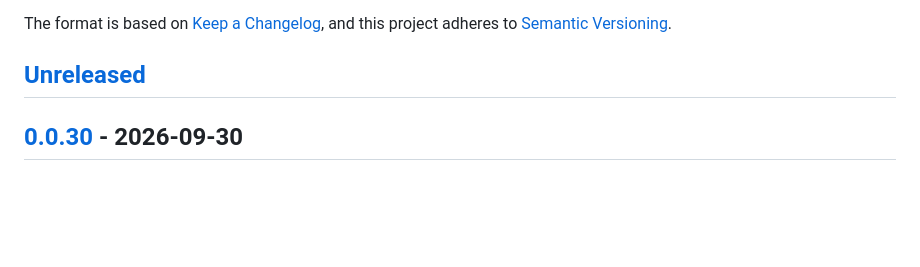
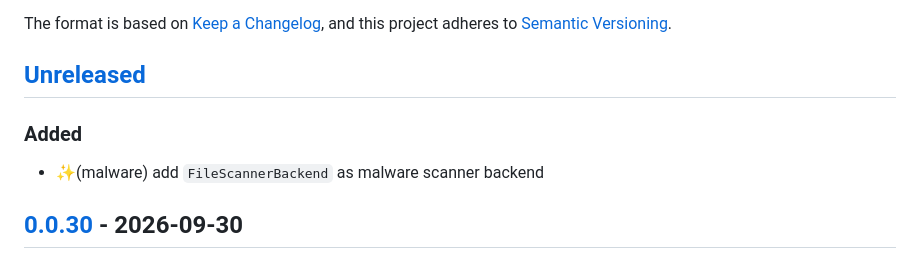
Before and after one commit to suitenumerique/django-lasuite, a Markdown page: CHANGELOG.md, the part around one of its changes. Drawn GitHub-style; blank space fills up the shorter version.

```diff
--- a/CHANGELOG.md
+++ b/CHANGELOG.md
@@ -7,6 +7,10 @@ and this project adheres to
 [Semantic Versioning](https://semver.org/spec/v2.0.0.html).
 
 ## [Unreleased]
+
+### Added
+
+- ✨(malware) add `FileScannerBackend` as malware scanner backend
 
 ## [0.0.30] - 2026-09-30
 
```
Also changed, not shown: other parts of CHANGELOG.md (+1 -5 lines), documentation/how-to-use-malware-detection-backend.md (+75 -0 lines).
